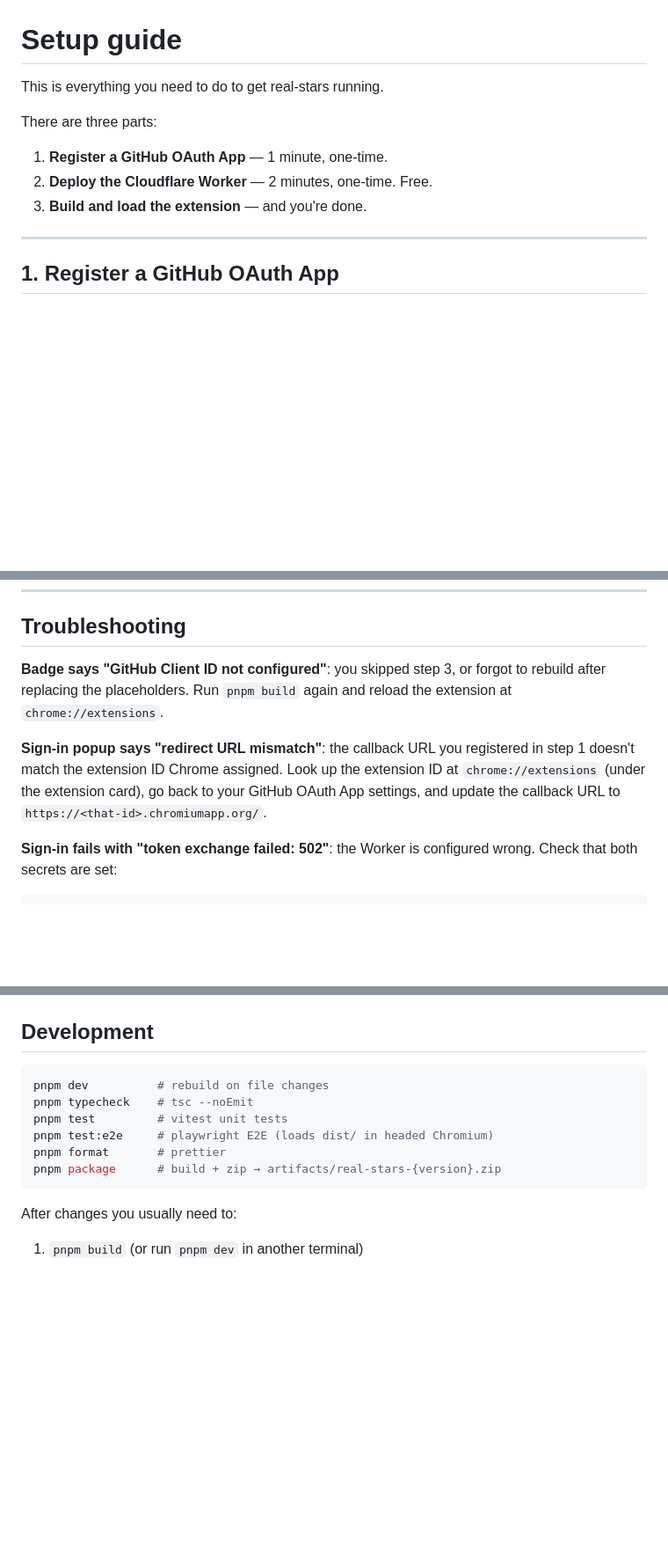
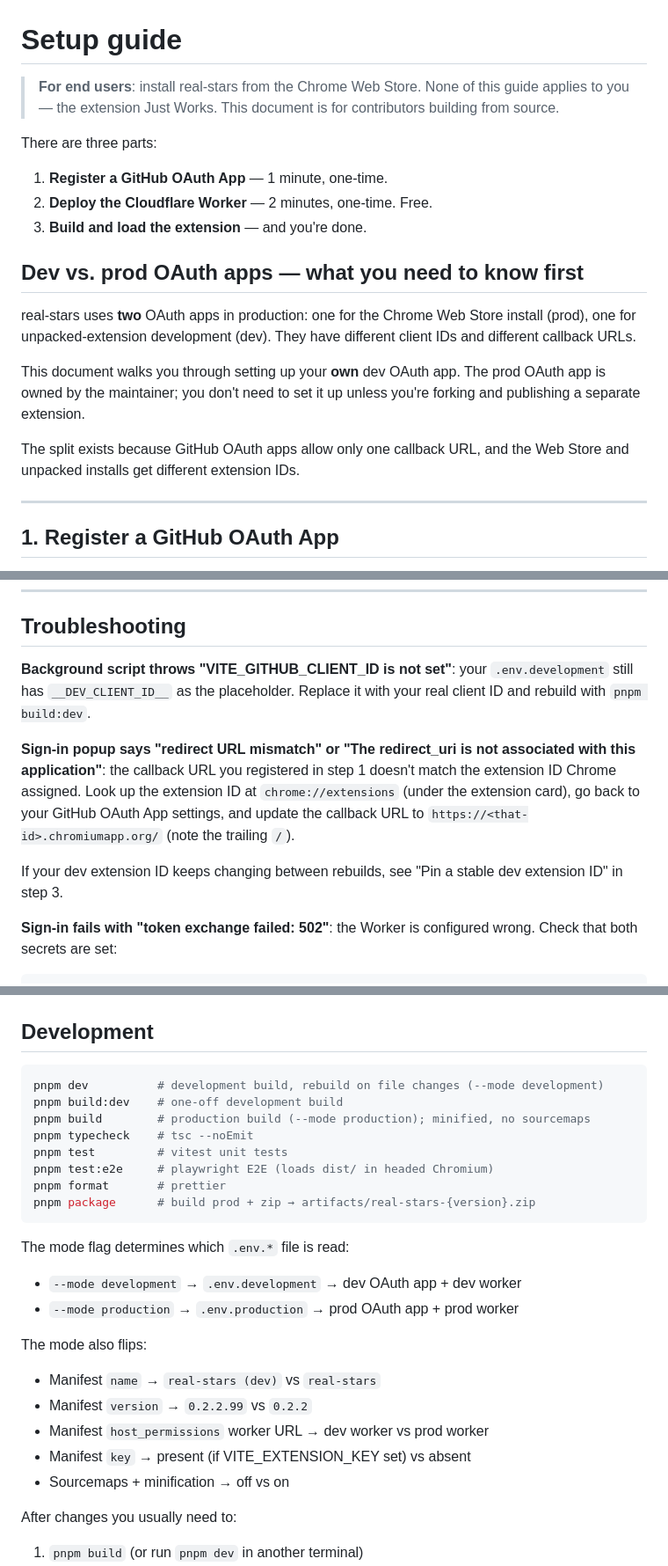
Before and after one commit to serenakeyitan/real-stars, a Markdown page: SETUP.md, 3 parts joined by grey strips. Shown at 88% size. GitHub-like rendering; blank space fills up the shorter version.

````diff
--- a/SETUP.md
+++ b/SETUP.md
@@ -1,12 +1,27 @@
 # Setup guide
 
-This is everything you need to do to get real-stars running.
+> **For end users**: install real-stars from the Chrome Web Store. None of
+> this guide applies to you — the extension Just Works. This document is
+> for contributors building from source.
 
 There are three parts:
 
 1. **Register a GitHub OAuth App** — 1 minute, one-time.
 2. **Deploy the Cloudflare Worker** — 2 minutes, one-time. Free.
 3. **Build and load the extension** — and you're done.
+
+## Dev vs. prod OAuth apps — what you need to know first
+
+real-stars uses **two** OAuth apps in production: one for the Chrome Web
+Store install (prod), one for unpacked-extension development (dev). They
+have different client IDs and different callback URLs.
+
+This document walks you through setting up your **own** dev OAuth app. The
+prod OAuth app is owned by the maintainer; you don't need to set it up
+unless you're forking and publishing a separate extension.
+
+The split exists because GitHub OAuth apps allow only one callback URL,
+and the Web Store and unpacked installs get different extension IDs.
 
 ---
 
@@ -102,15 +147,19 @@ silently.
 
 ## Troubleshooting
 
-**Badge says "GitHub Client ID not configured"**: you skipped step 3, or
-forgot to rebuild after replacing the placeholders. Run `pnpm build`
-again and reload the extension at `chrome://extensions`.
+**Background script throws "VITE_GITHUB_CLIENT_ID is not set"**: your
+`.env.development` still has `__DEV_CLIENT_ID__` as the placeholder.
+Replace it with your real client ID and rebuild with `pnpm build:dev`.
 
-**Sign-in popup says "redirect URL mismatch"**: the callback URL you
-registered in step 1 doesn't match the extension ID Chrome assigned. Look
-up the extension ID at `chrome://extensions` (under the extension card),
-go back to your GitHub OAuth App settings, and update the callback URL
-to `https://<that-id>.chromiumapp.org/`.
+**Sign-in popup says "redirect URL mismatch" or "The redirect_uri is not
+associated with this application"**: the callback URL you registered in
+step 1 doesn't match the extension ID Chrome assigned. Look up the
+extension ID at `chrome://extensions` (under the extension card), go
+back to your GitHub OAuth App settings, and update the callback URL to
+`https://<that-id>.chromiumapp.org/` (note the trailing `/`).
+
+If your dev extension ID keeps changing between rebuilds, see "Pin a
+stable dev extension ID" in step 3.
 
 **Sign-in fails with "token exchange failed: 502"**: the Worker is
 configured wrong. Check that both secrets are set:
@@ -133,13 +182,27 @@ free.
 ## Development
 
 ```bash
-pnpm dev          # rebuild on file changes
+pnpm dev          # development build, rebuild on file changes (--mode development)
+pnpm build:dev    # one-off development build
+pnpm build        # production build (--mode production); minified, no sourcemaps
 pnpm typecheck    # tsc --noEmit
 pnpm test         # vitest unit tests
 pnpm test:e2e     # playwright E2E (loads dist/ in headed Chromium)
 pnpm format       # prettier
-pnpm package      # build + zip → artifacts/real-stars-{version}.zip
+pnpm package      # build prod + zip → artifacts/real-stars-{version}.zip
 ```
+
+The mode flag determines which `.env.*` file is read:
+
+- `--mode development` → `.env.development` → dev OAuth app + dev worker
+- `--mode production` → `.env.production` → prod OAuth app + prod worker
+
+The mode also flips:
+- Manifest `name` → `real-stars (dev)` vs `real-stars`
+- Manifest `version` → `0.2.2.99` vs `0.2.2`
+- Manifest `host_permissions` worker URL → dev worker vs prod worker
+- Manifest `key` → present (if VITE_EXTENSION_KEY set) vs absent
+- Sourcemaps + minification → off vs on
 
 After changes you usually need to:
 
````
Also changed, not shown: other parts of SETUP.md (+51 -21 lines).
